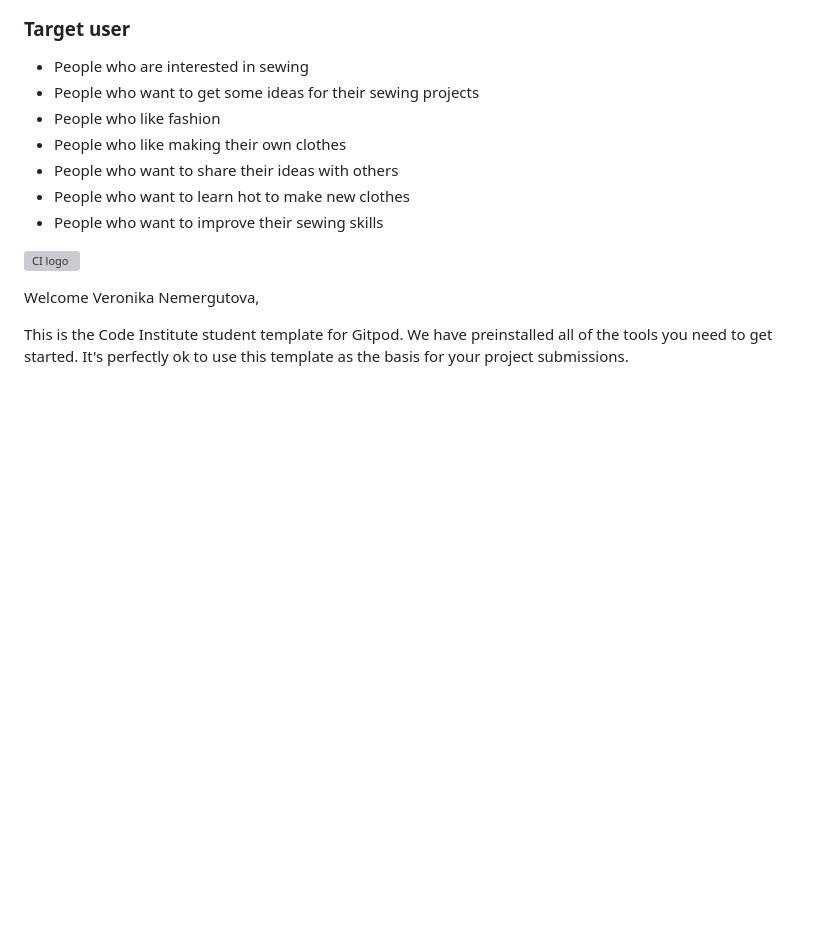
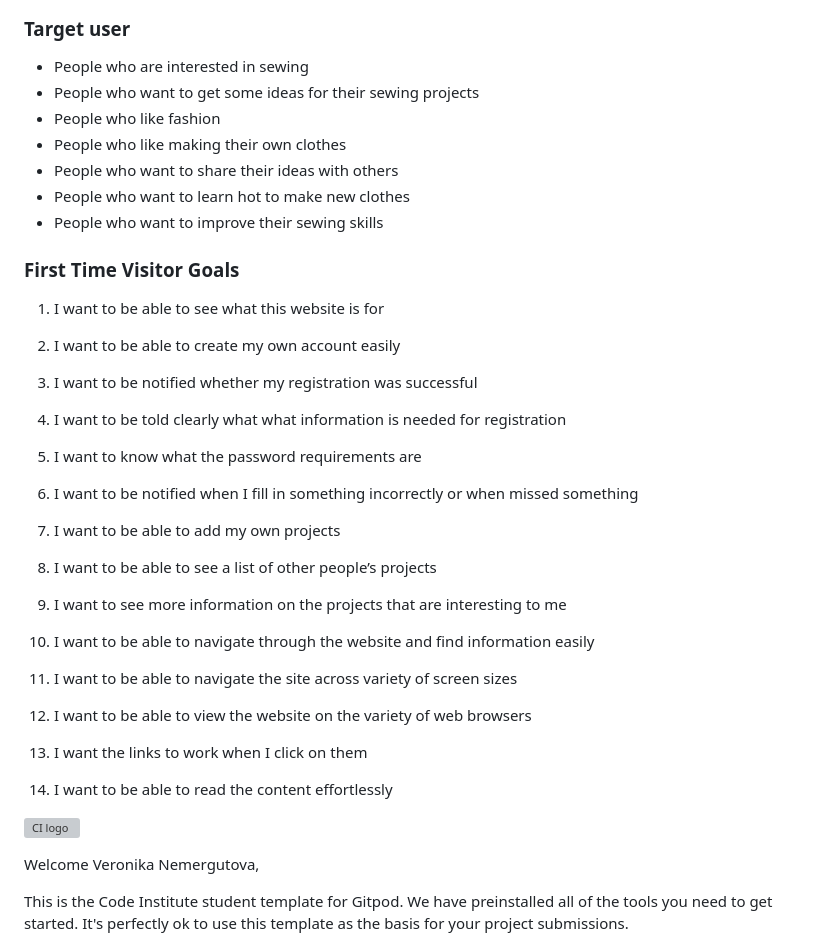
Before and after one commit to vero-nika-2828/sewing-squad-gitpod, a Markdown page: README.md, the part around the change. GitHub-like rendering; blank space fills up the shorter version; grey boxes are pictures that could not be loaded.

Commit message:
Add first time visitor goals to README.md

```diff
--- a/README.md
+++ b/README.md
@@ -55,7 +55,25 @@ The platform facilitates /enables the members to share their patterns, sewing in
 * People who want to learn hot to make new clothes
 * People who want to improve their sewing skills
 
+### First Time Visitor Goals
 
+
+1. I want to be able to see what this website is for
+2. I want to be able to create my own account easily
+3. I want to be notified whether my registration was successful
+4. I want to be told clearly what what information is needed for registration
+5. I want to know what the password requirements are
+6. I want to be notified when I fill in something incorrectly or when missed something
+7. I want to be able to add my own projects
+
+
+8. I want to be able to see a list of other people’s projects
+9. I want to see more information on the projects that are interesting to me
+10. I want to be able to navigate through the website and find information easily
+11. I want to be able to navigate the site across variety of screen sizes
+12. I want to be able to view the website on the variety of web browsers
+13. I want the links to work when I click on them
+14. I want to be able to read the content effortlessly
 
 
 
```
